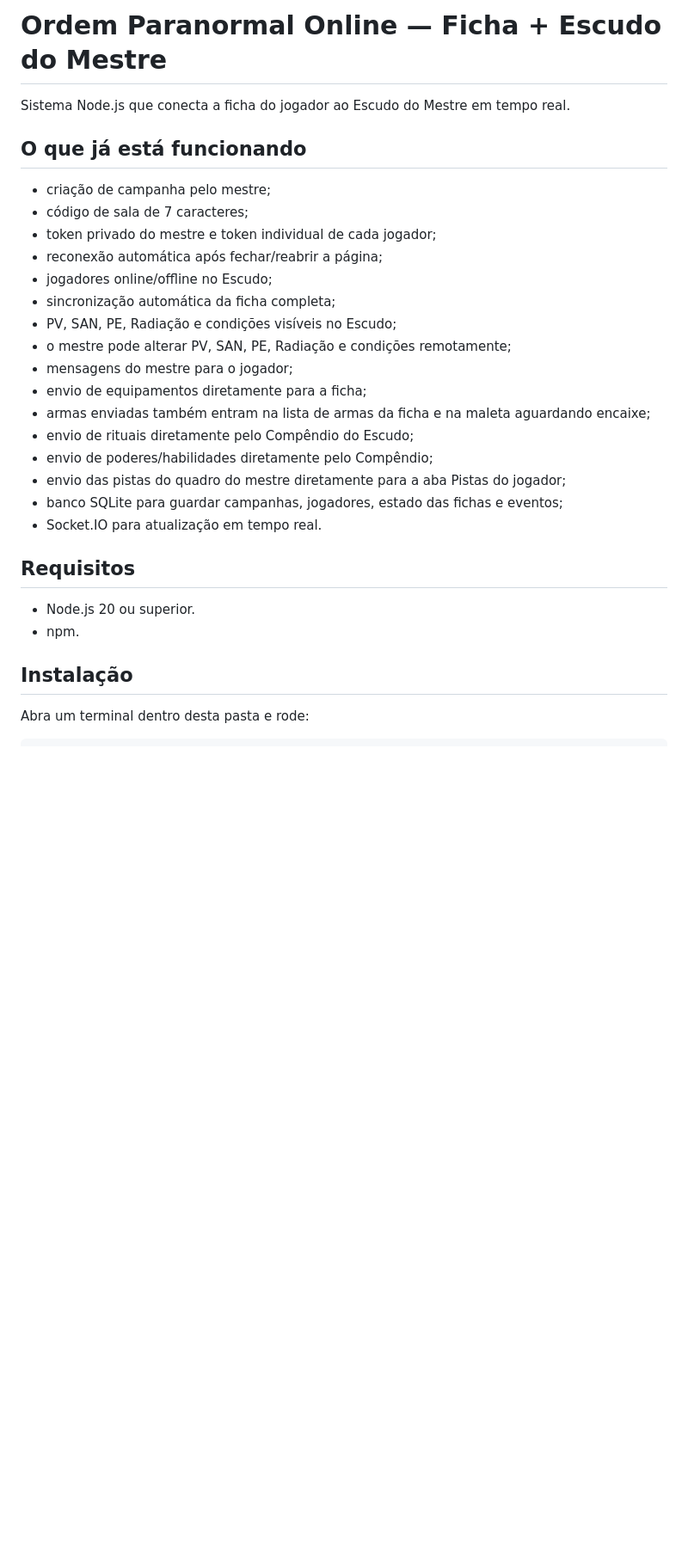
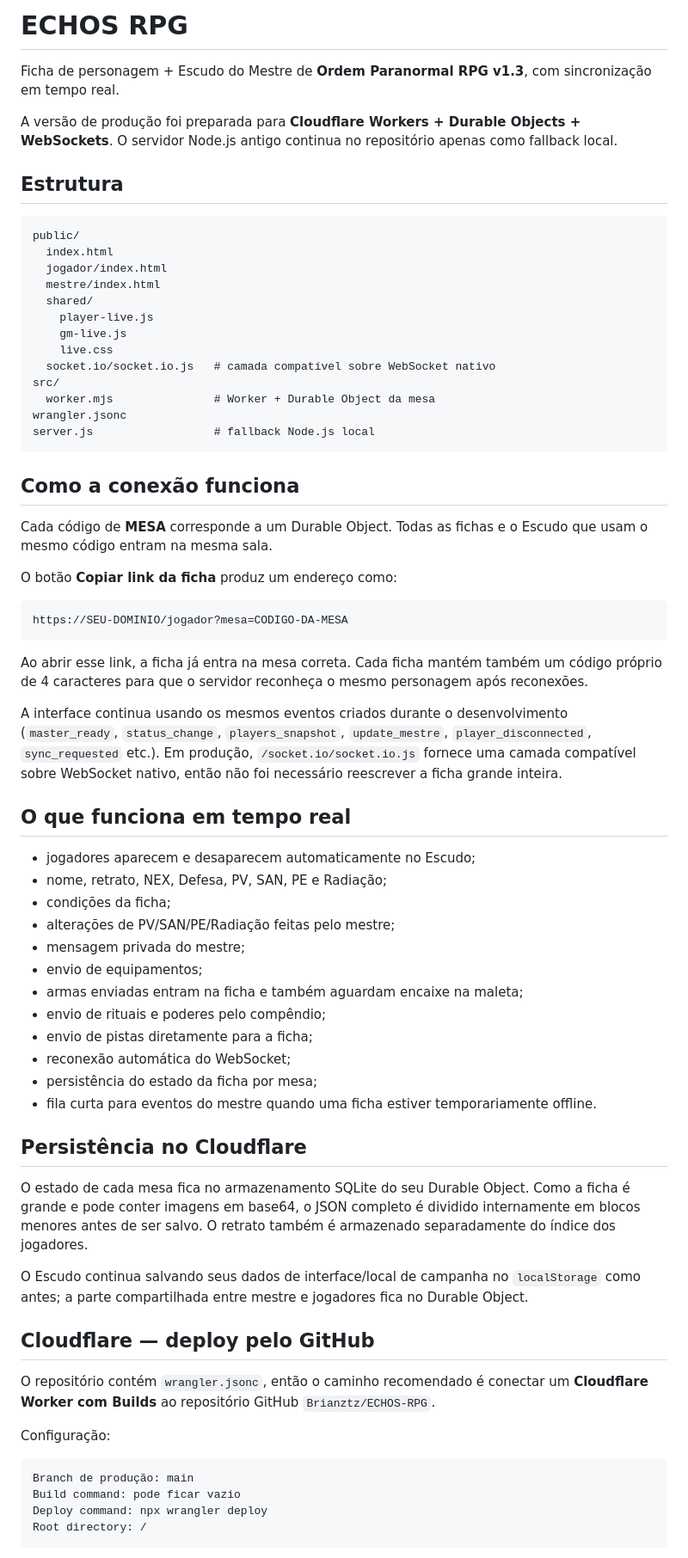
Before and after one commit to Brianztz/ECHOS-RPG, a Markdown page: README.md, the part around one of its changes. Shown at 86% size. Drawn GitHub-style; blank space fills up the shorter version.

Commit message:
docs: document Cloudflare deployment and room runtime

````diff
--- a/README.md
+++ b/README.md
@@ -1,31 +1,72 @@
-# Ordem Paranormal Online — Ficha + Escudo do Mestre
+# ECHOS RPG
 
-Sistema Node.js que conecta a ficha do jogador ao Escudo do Mestre em tempo real.
+Ficha de personagem + Escudo do Mestre de **Ordem Paranormal RPG v1.3**, com sincronização em tempo real.
 
-## O que já está funcionando
+A versão de produção foi preparada para **Cloudflare Workers + Durable Objects + WebSockets**. O servidor Node.js antigo continua no repositório apenas como fallback local.
 
-- criação de campanha pelo mestre;
-- código de sala de 7 caracteres;
-- token privado do mestre e token individual de cada jogador;
-- reconexão automática após fechar/reabrir a página;
-- jogadores online/offline no Escudo;
-- sincronização automática da ficha completa;
-- PV, SAN, PE, Radiação e condições visíveis no Escudo;
-- o mestre pode alterar PV, SAN, PE, Radiação e condições remotamente;
-- mensagens do mestre para o jogador;
-- envio de equipamentos diretamente para a ficha;
-- armas enviadas também entram na lista de armas da ficha e na maleta aguardando encaixe;
-- envio de rituais diretamente pelo Compêndio do Escudo;
-- envio de poderes/habilidades diretamente pelo Compêndio;
-- envio das pistas do quadro do mestre diretamente para a aba Pistas do jogador;
-- banco SQLite para guardar campanhas, jogadores, estado das fichas e eventos;
-- Socket.IO para atualização em tempo real.
+## Estrutura
 
-## Requisitos
+```text
+public/
+  index.html
+  jogador/index.html
+  mestre/index.html
+  shared/
+    player-live.js
+    gm-live.js
+    live.css
+  socket.io/socket.io.js   # camada compatível sobre WebSocket nativo
+src/
+  worker.mjs               # Worker + Durable Object da mesa
+wrangler.jsonc
+server.js                  # fallback Node.js local
+```
 
-- Node.js 20 ou superior.
-- npm.
+## Como a conexão funciona
 
-## Instalação
+Cada código de **MESA** corresponde a um Durable Object. Todas as fichas e o Escudo que usam o mesmo código entram na mesma sala.
 
-Abra um terminal dentro desta pasta e rode:
+O botão **Copiar link da ficha** produz um endereço como:
+
+```text
+https://SEU-DOMINIO/jogador?mesa=CODIGO-DA-MESA
+```
+
+Ao abrir esse link, a ficha já entra na mesa correta. Cada ficha mantém também um código próprio de 4 caracteres para que o servidor reconheça o mesmo personagem após reconexões.
+
+A interface continua usando os mesmos eventos criados durante o desenvolvimento (`master_ready`, `status_change`, `players_snapshot`, `update_mestre`, `player_disconnected`, `sync_requested` etc.). Em produção, `/socket.io/socket.io.js` fornece uma camada compatível sobre WebSocket nativo, então não foi necessário reescrever a ficha grande inteira.
+
+## O que funciona em tempo real
+
+- jogadores aparecem e desaparecem automaticamente no Escudo;
+- nome, retrato, NEX, Defesa, PV, SAN, PE e Radiação;
+- condições da ficha;
+- alterações de PV/SAN/PE/Radiação feitas pelo mestre;
+- mensagem privada do mestre;
+- envio de equipamentos;
+- armas enviadas entram na ficha e também aguardam encaixe na maleta;
+- envio de rituais e poderes pelo compêndio;
+- envio de pistas diretamente para a ficha;
+- reconexão automática do WebSocket;
+- persistência do estado da ficha por mesa;
+- fila curta para eventos do mestre quando uma ficha estiver temporariamente offline.
+
+## Persistência no Cloudflare
+
+O estado de cada mesa fica no armazenamento SQLite do seu Durable Object. Como a ficha é grande e pode conter imagens em base64, o JSON completo é dividido internamente em blocos menores antes de ser salvo. O retrato também é armazenado separadamente do índice dos jogadores.
+
+O Escudo continua salvando seus dados de interface/local de campanha no `localStorage` como antes; a parte compartilhada entre mestre e jogadores fica no Durable Object.
+
+## Cloudflare — deploy pelo GitHub
+
+O repositório contém `wrangler.jsonc`, então o caminho recomendado é conectar um **Cloudflare Worker com Builds** ao repositório GitHub `Brianztz/ECHOS-RPG`.
+
+Configuração:
+
+```text
+Branch de produção: main
+Build command: pode ficar vazio
+Deploy command: npx wrangler deploy
+Root directory: /
+```
+
````
Also changed, not shown: other parts of README.md (+42 -124 lines).
